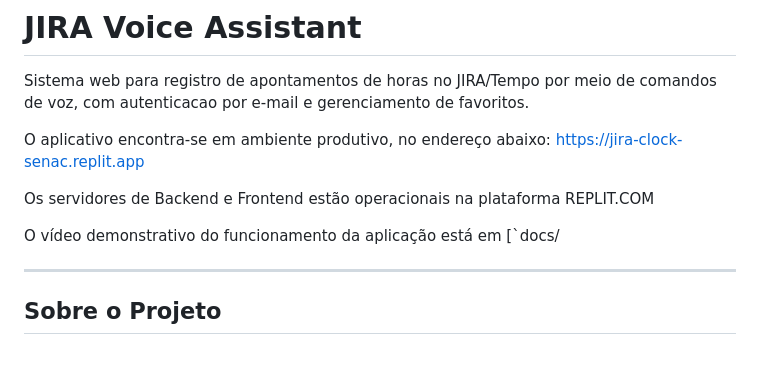
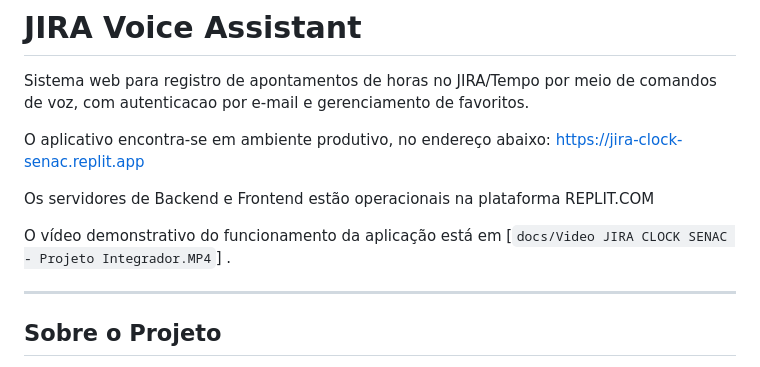
Before and after one commit to pfuuuuucci/JIRA-Clock---SENAC, a Markdown page: README.md, the part around the change. Rendered like a GitHub page.

Commit message:
Fix video link in README
Corrected the link to the demonstration video in the README.

```diff
--- a/README.md
+++ b/README.md
@@ -7,7 +7,7 @@ https://jira-clock-senac.replit.app
 
 Os servidores de Backend e Frontend estão operacionais na plataforma REPLIT.COM
 
-O vídeo demonstrativo do funcionamento da aplicação está em [`docs/
+O vídeo demonstrativo do funcionamento da aplicação está em [`docs/Video JIRA CLOCK SENAC - Projeto Integrador.MP4`] .
 
 ---
 
```
